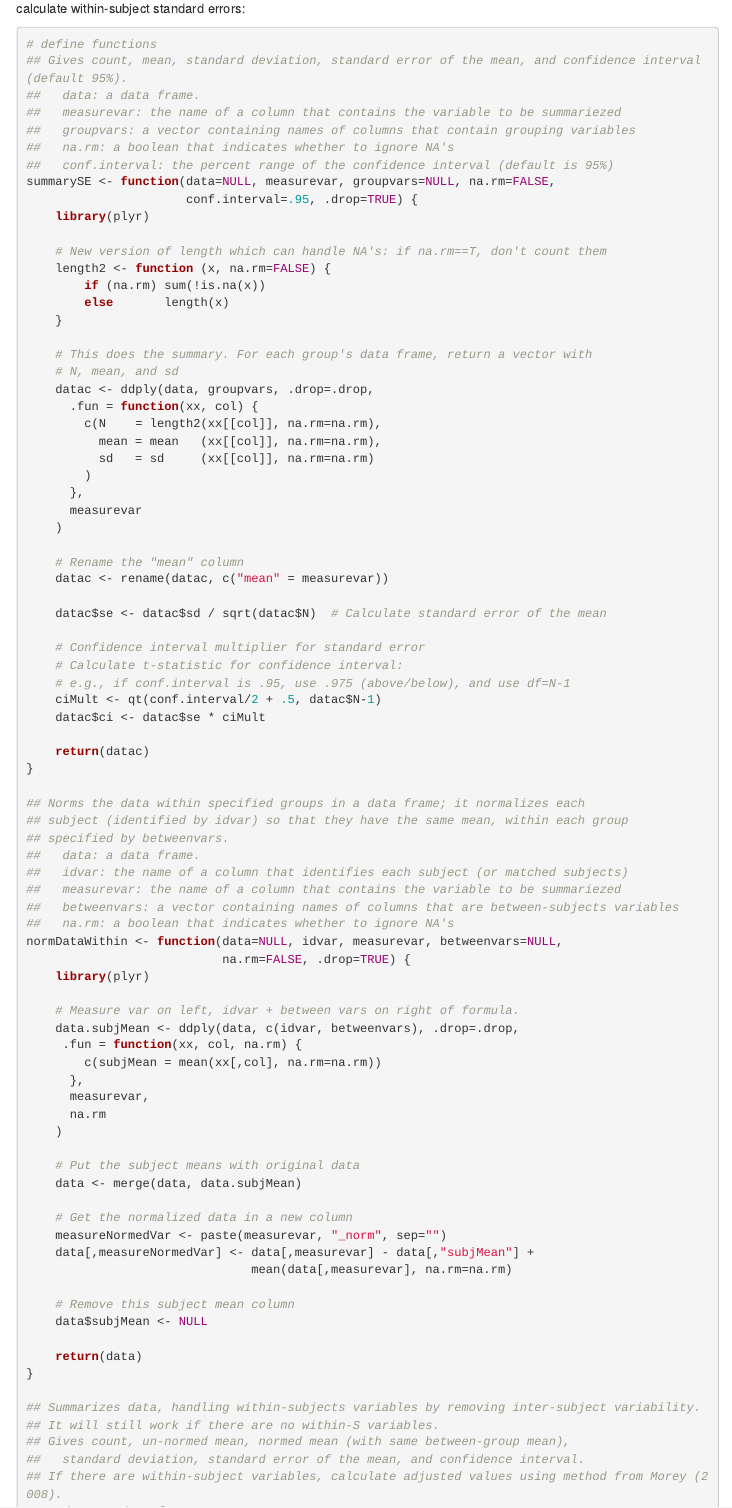
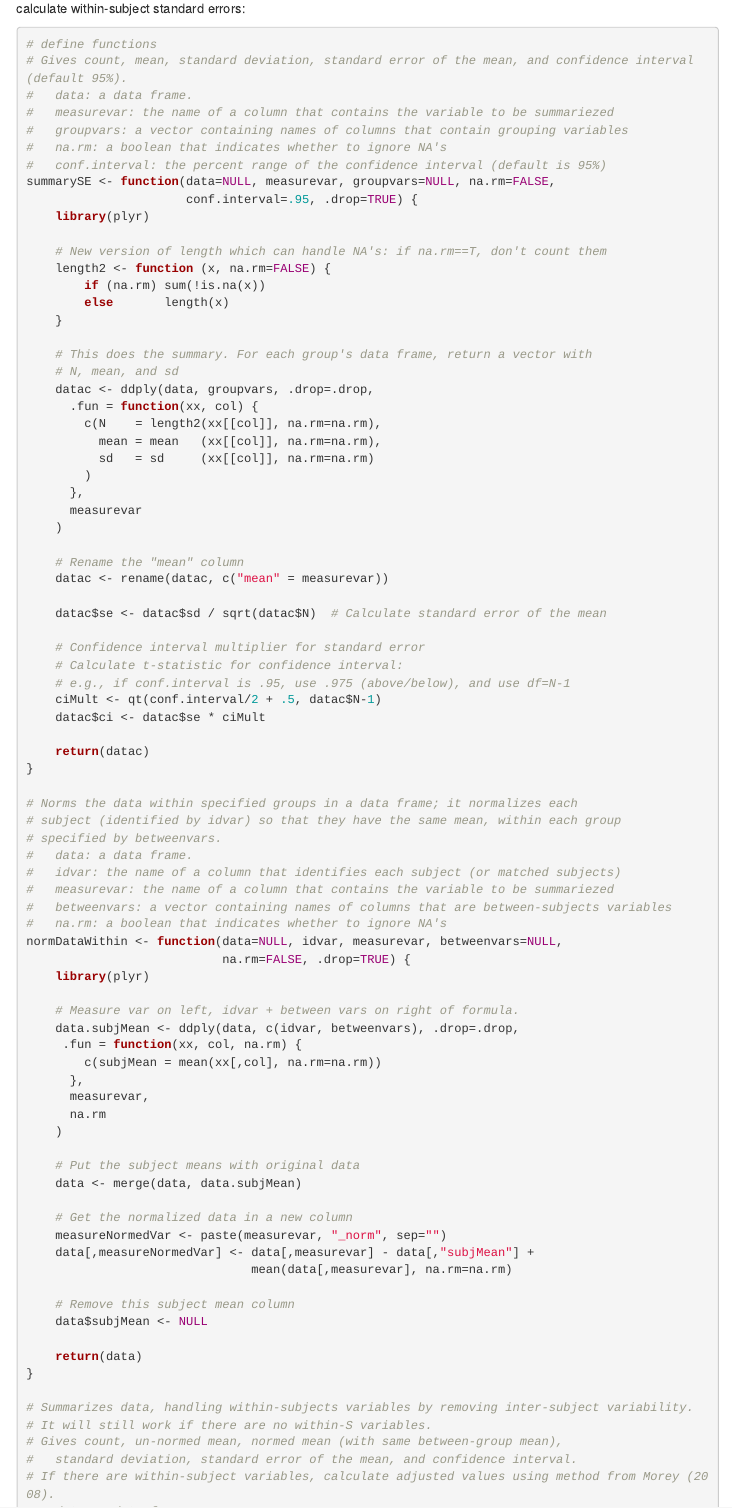
Before and after one commit to CognitionOpenDataProject/set_gIjYG, an R Markdown document (jointReport.Rmd): the page in a window 1100 px wide, from 4120 px down. Rendered offline with R 4.5, knitr and Pandoc, with nearby package versions; some code elsewhere in the file could not run offline; menus at the side of the page are left out.

Commit message:
removed some comments

````diff
--- a/jointReport.Rmd
+++ b/jointReport.Rmd
@@ -133,12 +133,12 @@ NOTE: we asked the authors for assistance and they sent us more details. They sa
 
 ```{r}
 # define functions
-## Gives count, mean, standard deviation, standard error of the mean, and confidence interval (default 95%).
-##   data: a data frame.
-##   measurevar: the name of a column that contains the variable to be summariezed
-##   groupvars: a vector containing names of columns that contain grouping variables
-##   na.rm: a boolean that indicates whether to ignore NA's
-##   conf.interval: the percent range of the confidence interval (default is 95%)
+# Gives count, mean, standard deviation, standard error of the mean, and confidence interval (default 95%).
+#   data: a data frame.
+#   measurevar: the name of a column that contains the variable to be summariezed
+#   groupvars: a vector containing names of columns that contain grouping variables
+#   na.rm: a boolean that indicates whether to ignore NA's
+#   conf.interval: the percent range of the confidence interval (default is 95%)
 summarySE <- function(data=NULL, measurevar, groupvars=NULL, na.rm=FALSE,
                       conf.interval=.95, .drop=TRUE) {
     library(plyr)
@@ -175,14 +175,14 @@ summarySE <- function(data=NULL, measurevar, groupvars=NULL, na.rm=FALSE,
     return(datac)
 }
 
-## Norms the data within specified groups in a data frame; it normalizes each
-## subject (identified by idvar) so that they have the same mean, within each group
-## specified by betweenvars.
-##   data: a data frame.
-##   idvar: the name of a column that identifies each subject (or matched subjects)
-##   measurevar: the name of a column that contains the variable to be summariezed
-##   betweenvars: a vector containing names of columns that are between-subjects variables
-##   na.rm: a boolean that indicates whether to ignore NA's
+# Norms the data within specified groups in a data frame; it normalizes each
+# subject (identified by idvar) so that they have the same mean, within each group
+# specified by betweenvars.
+#   data: a data frame.
+#   idvar: the name of a column that identifies each subject (or matched subjects)
+#   measurevar: the name of a column that contains the variable to be summariezed
+#   betweenvars: a vector containing names of columns that are between-subjects variables
+#   na.rm: a boolean that indicates whether to ignore NA's
 normDataWithin <- function(data=NULL, idvar, measurevar, betweenvars=NULL,
                            na.rm=FALSE, .drop=TRUE) {
     library(plyr)
@@ -210,18 +210,18 @@ normDataWithin <- function(data=NULL, idvar, measurevar, betweenvars=NULL,
     return(data)
 }
 
-## Summarizes data, handling within-subjects variables by removing inter-subject variability.
-## It will still work if there are no within-S variables.
-## Gives count, un-normed mean, normed mean (with same between-group mean),
-##   standard deviation, standard error of the mean, and confidence interval.
-## If there are within-subject variables, calculate adjusted values using method from Morey (2008).
-##   data: a data frame.
-##   measurevar: the name of a column that contains the variable to be summariezed
-##   betweenvars: a vector containing names of columns that are between-subjects variables
-##   withinvars: a vector containing names of columns that are within-subjects variables
-##   idvar: the name of a column that identifies each subject (or matched subjects)
-##   na.rm: a boolean that indicates whether to ignore NA's
-##   conf.interval: the percent range of the confidence interval (default is 95%)
+# Summarizes data, handling within-subjects variables by removing inter-subject variability.
+# It will still work if there are no within-S variables.
+# Gives count, un-normed mean, normed mean (with same between-group mean),
+#   standard deviation, standard error of the mean, and confidence interval.
+# If there are within-subject variables, calculate adjusted values using method from Morey (2008).
+#   data: a data frame.
+#   measurevar: the name of a column that contains the variable to be summariezed
+#   betweenvars: a vector containing names of columns that are between-subjects variables
+#   withinvars: a vector containing names of columns that are within-subjects variables
+#   idvar: the name of a column that identifies each subject (or matched subjects)
+#   na.rm: a boolean that indicates whether to ignore NA's
+#   conf.interval: the percent range of the confidence interval (default is 95%)
 summarySEwithin <- function(data=NULL, measurevar, betweenvars=NULL, withinvars=NULL,
                             idvar=NULL, na.rm=FALSE, conf.interval=.95, .drop=TRUE) {
 
````
Also changed, not shown: jointReport.html, jointReport.Rmd (8 more changed lines).
